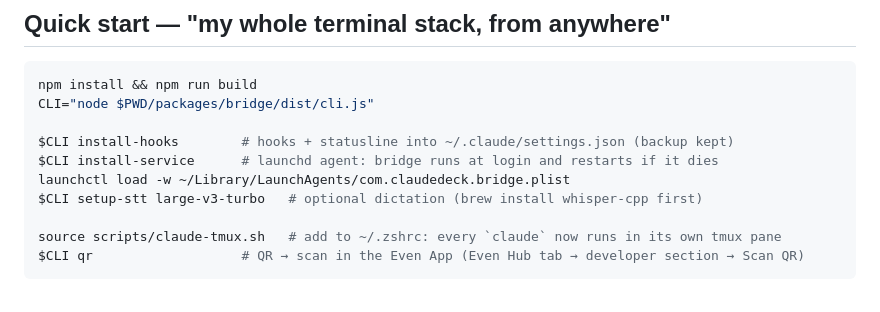
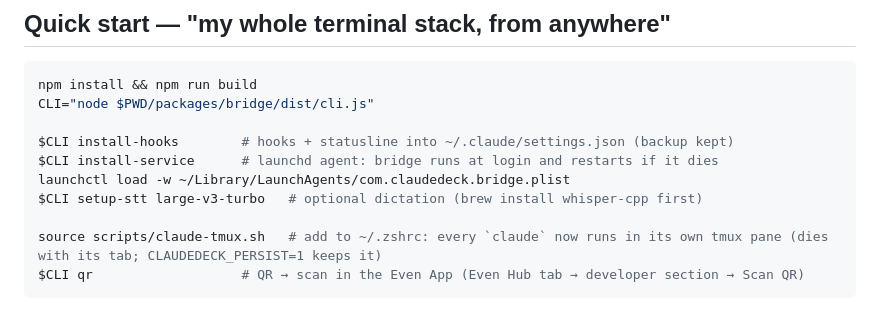
Before and after one commit to clausm0n/claudedeck, a Markdown page: README.md, the part around the change. Rendered like a GitHub page.

Commit message:
README: wrapper lifecycle note
Co-Authored-By: Claude Fable 5 <noreply@anthropic.com>
Claude-Session: https://claude.ai/code/session_0155ehi2ZY76wpZo9SHhcvd5

````diff
--- a/README.md
+++ b/README.md
@@ -39,7 +39,7 @@ $CLI install-service      # launchd agent: bridge runs at login and restarts if
 launchctl load -w ~/Library/LaunchAgents/com.claudedeck.bridge.plist
 $CLI setup-stt large-v3-turbo   # optional dictation (brew install whisper-cpp first)
 
-source scripts/claude-tmux.sh   # add to ~/.zshrc: every `claude` now runs in its own tmux pane
+source scripts/claude-tmux.sh   # add to ~/.zshrc: every `claude` now runs in its own tmux pane (dies with its tab; CLAUDEDECK_PERSIST=1 keeps it)
 $CLI qr                   # QR → scan in the Even App (Even Hub tab → developer section → Scan QR)
 ```
 
````
